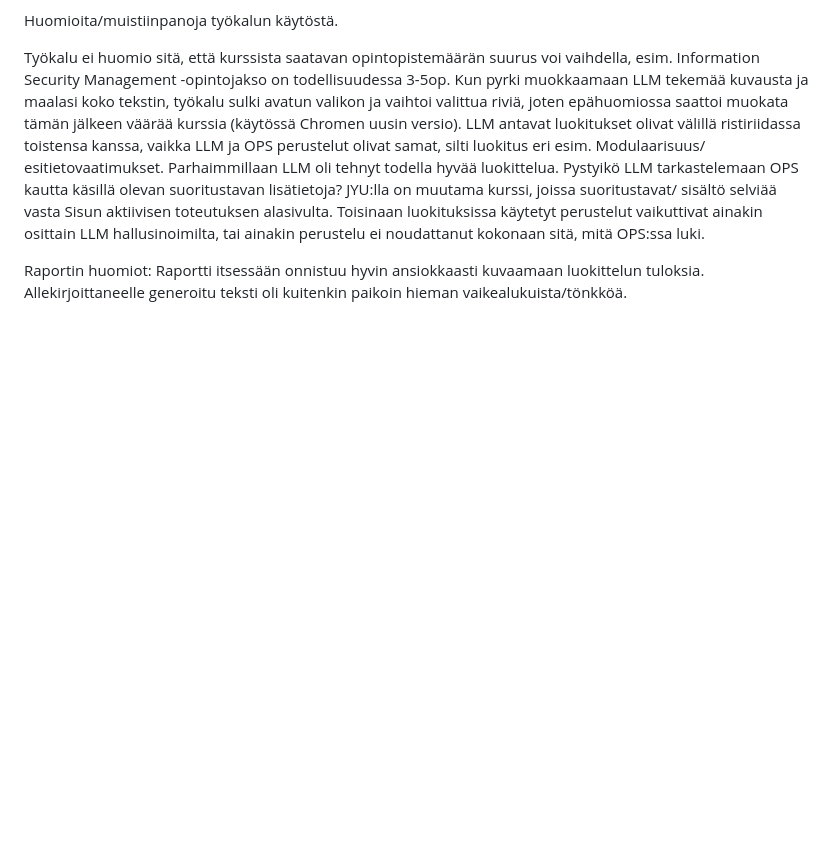
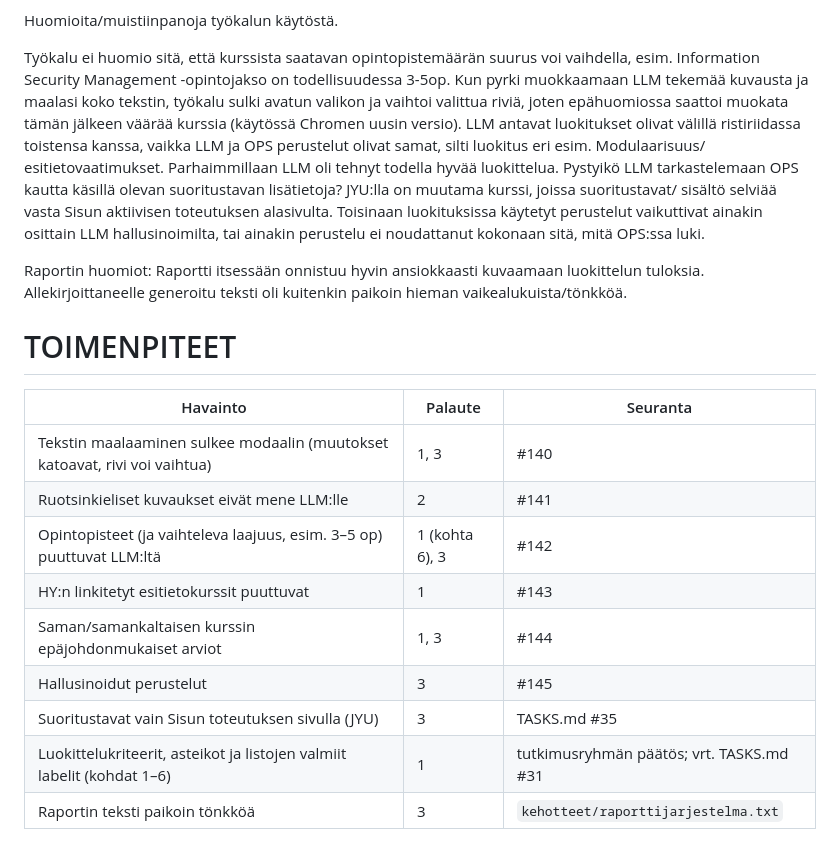
Before and after one commit to ouspg/Opserver, a Markdown page: FEEDBACK.md, the part around the change. Rendered like a GitHub page; blank space fills up the shorter version.

```diff
--- a/FEEDBACK.md
+++ b/FEEDBACK.md
@@ -43,3 +43,18 @@ Toisinaan luokituksissa käytetyt perustelut vaikuttivat ainakin osittain LLM ha
 Raportin huomiot:
 Raportti itsessään onnistuu hyvin ansiokkaasti kuvaamaan luokittelun tuloksia.
 Allekirjoittaneelle generoitu teksti oli kuitenkin paikoin hieman vaikealukuista/tönkköä.
+
+
+# TOIMENPITEET
+
+| Havainto | Palaute | Seuranta |
+|---|---|---|
+| Tekstin maalaaminen sulkee modaalin (muutokset katoavat, rivi voi vaihtua) | 1, 3 | #140 |
+| Ruotsinkieliset kuvaukset eivät mene LLM:lle | 2 | #141 |
+| Opintopisteet (ja vaihteleva laajuus, esim. 3–5 op) puuttuvat LLM:ltä | 1 (kohta 6), 3 | #142 |
+| HY:n linkitetyt esitietokurssit puuttuvat | 1 | #143 |
+| Saman/samankaltaisen kurssin epäjohdonmukaiset arviot | 1, 3 | #144 |
+| Hallusinoidut perustelut | 3 | #145 |
+| Suoritustavat vain Sisun toteutuksen sivulla (JYU) | 3 | TASKS.md #35 |
+| Luokittelukriteerit, asteikot ja listojen valmiit labelit (kohdat 1–6) | 1 | tutkimusryhmän päätös; vrt. TASKS.md #31 |
+| Raportin teksti paikoin tönkköä | 3 | `kehotteet/raporttijarjestelma.txt` |
```
Also changed, not shown: TASKS.md (+12 -1 lines).
